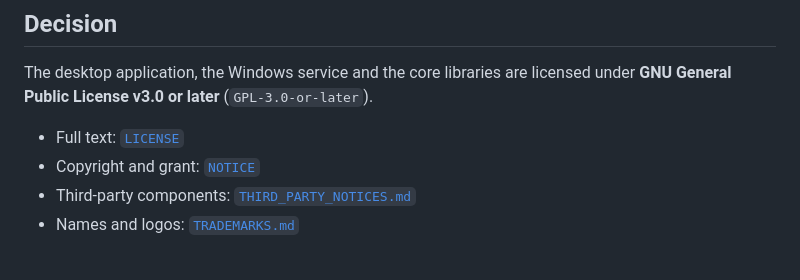
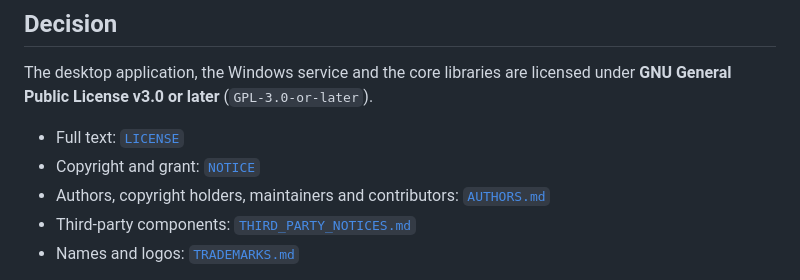
Before and after one commit to OpenDKG/Axiom, a Markdown page: docs/LICENSING.md, the part around the change. GitHub-like rendering.

```diff
--- a/docs/LICENSING.md
+++ b/docs/LICENSING.md
@@ -7,6 +7,7 @@ The desktop application, the Windows service and the core libraries are licensed
 
 - Full text: [`LICENSE`](../LICENSE)
 - Copyright and grant: [`NOTICE`](../NOTICE)
+- Authors, copyright holders, maintainers and contributors: [`AUTHORS.md`](../AUTHORS.md)
 - Third-party components: [`THIRD_PARTY_NOTICES.md`](../THIRD_PARTY_NOTICES.md)
 - Names and logos: [`TRADEMARKS.md`](../TRADEMARKS.md)
 
```
Also changed, not shown: AUTHORS.md (added, +50 -0 lines), README.md (+6 -1 lines), docs/assets/about/about-dark.png (added), docs/assets/about/about-light.png (added), 11 other files.
